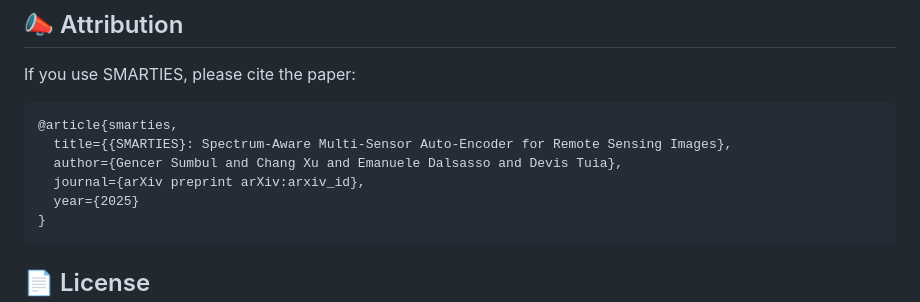
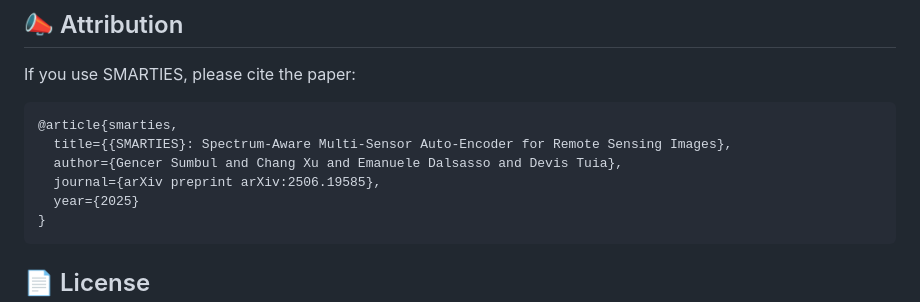
Before and after one commit to gsumbul/SMARTIES, a Markdown page: README.md, the part around one of its changes. GitHub-like rendering.

````diff
--- a/README.md
+++ b/README.md
@@ -208,7 +208,7 @@ If you use SMARTIES, please cite the paper:
 @article{smarties,
   title={{SMARTIES}: Spectrum-Aware Multi-Sensor Auto-Encoder for Remote Sensing Images},
   author={Gencer Sumbul and Chang Xu and Emanuele Dalsasso and Devis Tuia},
-  journal={arXiv preprint arXiv:arxiv_id},
+  journal={arXiv preprint arXiv:2506.19585},
   year={2025}
 }
 ```
````
Also changed, not shown: other parts of README.md (+4 -4 lines).
